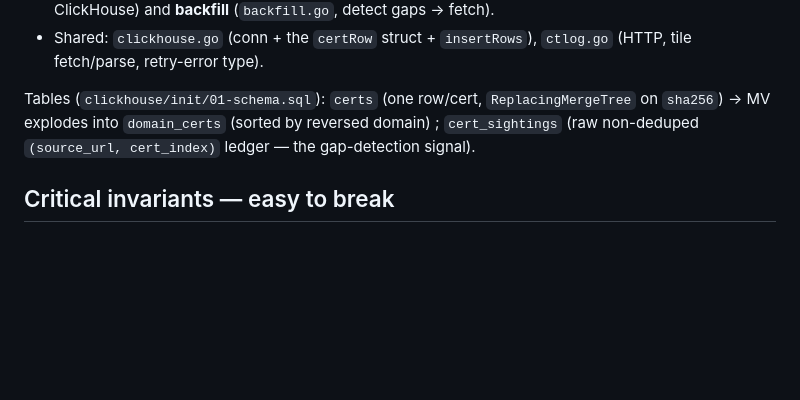
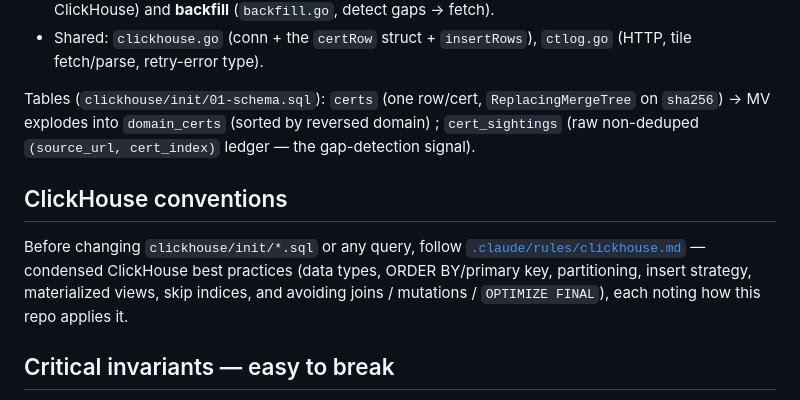
Before and after one commit to aidenmitchell/cert-monitoring, a Markdown page: CLAUDE.md, the part around the change. Drawn GitHub-style; blank space fills up the shorter version.

```diff
--- a/CLAUDE.md
+++ b/CLAUDE.md
@@ -49,6 +49,14 @@ Tables (`clickhouse/init/01-schema.sql`): `certs` (one row/cert, `ReplacingMerge
 `sha256`) → MV explodes into `domain_certs` (sorted by reversed domain) ; `cert_sightings`
 (raw non-deduped `(source_url, cert_index)` ledger — the gap-detection signal).
 
+## ClickHouse conventions
+
+Before changing `clickhouse/init/*.sql` or any query, follow
+[`.claude/rules/clickhouse.md`](.claude/rules/clickhouse.md) — condensed ClickHouse
+best practices (data types, ORDER BY/primary key, partitioning, insert strategy,
+materialized views, skip indices, and avoiding joins / mutations / `OPTIMIZE FINAL`),
+each noting how this repo applies it.
+
 ## Critical invariants — easy to break
 
 - **Schema contract lives in THREE places that must stay in sync**: the column list/order in
```
Also changed, not shown: .claude/rules/clickhouse.md (added, +86 -0 lines).
